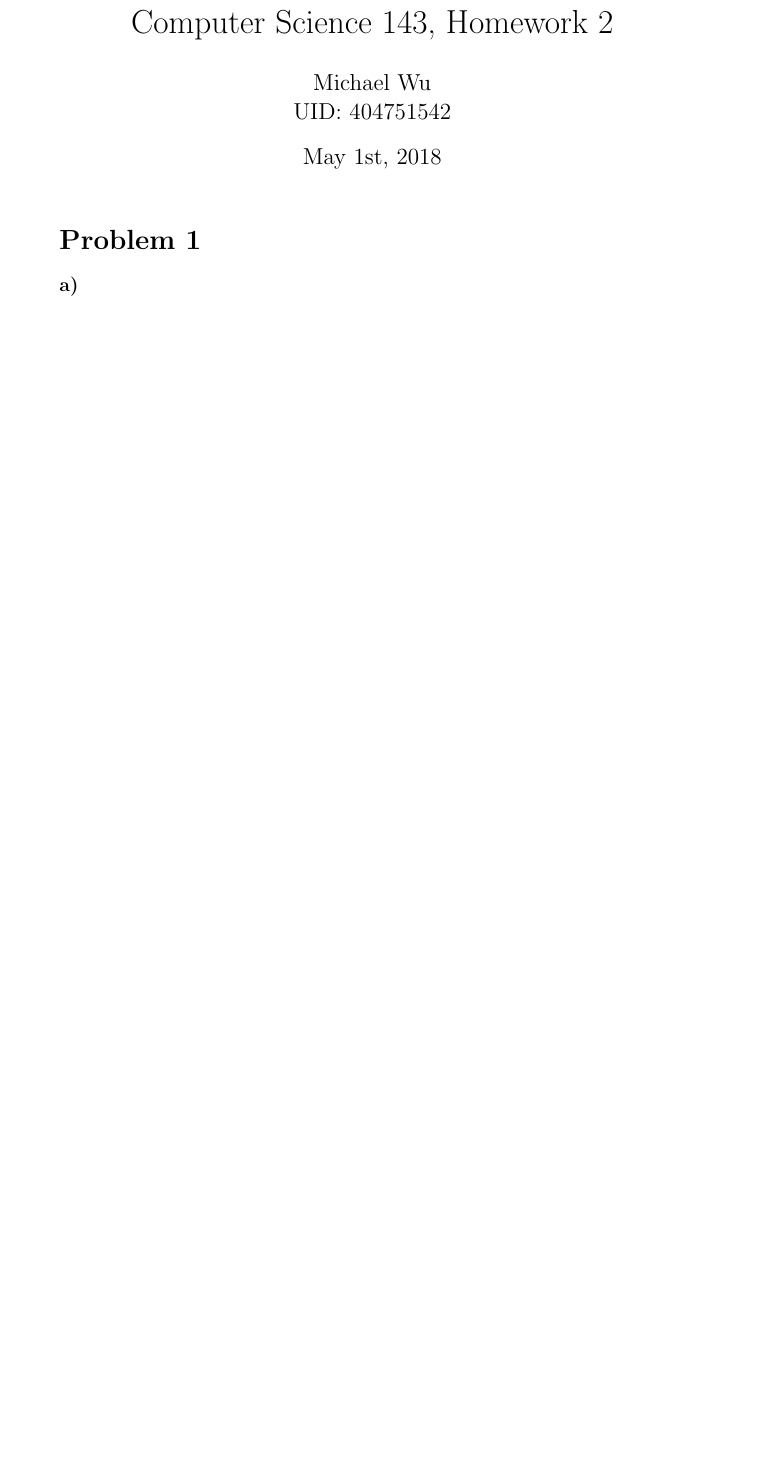
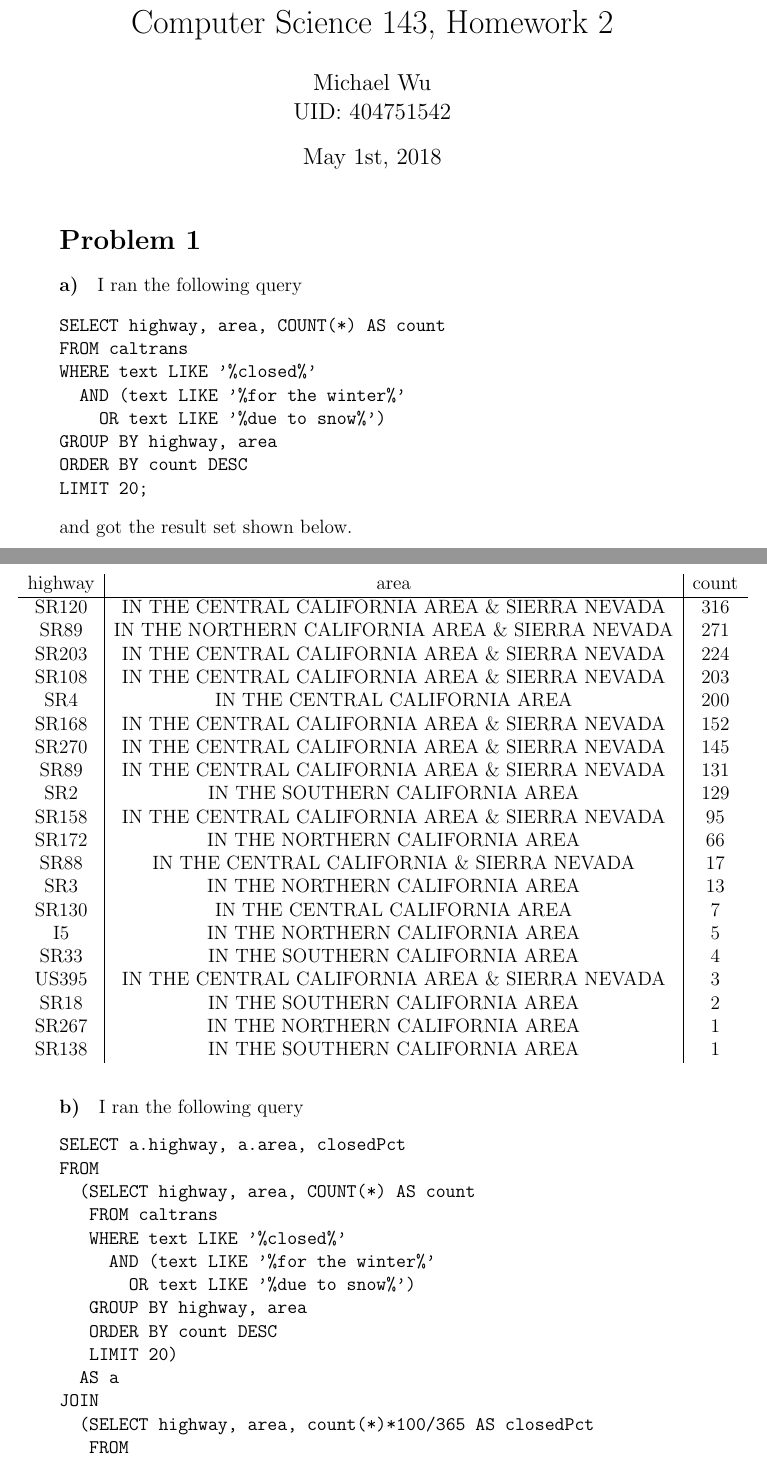
Before and after one commit to michaelwu756/CS143, a LaTeX problem sheet (hw2michael/hw2.tex): part of the page before the commit and two parts of pages 1 and 2 of 4 after it, the two joined at a grey line, cut so that both start at the same text, the shorter picture padded with empty space. Compiled offline with pdfLaTeX.

Commit message:
answered problems 1 and 2 in hw2

```diff
--- a/hw2michael/hw2.tex
+++ b/hw2michael/hw2.tex
@@ -9,4 +9,74 @@
 
 \paragraph{a)}
 
+I ran the following query
+\begin{verbatim}
+SELECT highway, area, COUNT(*) AS count
+FROM caltrans
+WHERE text LIKE '%closed%'
+  AND (text LIKE '%for the winter%'
+    OR text LIKE '%due to snow%')
+GROUP BY highway, area
+ORDER BY count DESC
+LIMIT 20;
+\end{verbatim}
+and got the result set shown below.
+\begin{center}
+        \hspace*{-1cm}
+        \begin{tabular}{c|c|c}
+                highway & area & count\\
+                \hline
+                SR120 & IN THE CENTRAL CALIFORNIA AREA \& SIERRA NEVADA & 316\\
+                SR89  & IN THE NORTHERN CALIFORNIA AREA \& SIERRA NEVADA & 271\\
+                SR203 & IN THE CENTRAL CALIFORNIA AREA \& SIERRA NEVADA & 224\\
+                SR108 & IN THE CENTRAL CALIFORNIA AREA \& SIERRA NEVADA & 203\\
+                SR4 & IN THE CENTRAL CALIFORNIA AREA & 200\\
+                SR168 & IN THE CENTRAL CALIFORNIA AREA \& SIERRA NEVADA & 152\\
+                SR270 & IN THE CENTRAL CALIFORNIA AREA \& SIERRA NEVADA & 145\\
+                SR89 & IN THE CENTRAL CALIFORNIA AREA \& SIERRA NEVADA & 131\\
+                SR2 & IN THE SOUTHERN CALIFORNIA AREA &   129\\
+                SR158 & IN THE CENTRAL CALIFORNIA AREA \& SIERRA NEVADA  & 95\\
+                SR172 & IN THE NORTHERN CALIFORNIA AREA & 66\\
+                SR88 & IN THE CENTRAL CALIFORNIA \& SIERRA NEVADA & 17\\
+                SR3 & IN THE NORTHERN CALIFORNIA AREA & 13\\
+                SR130 & IN THE CENTRAL CALIFORNIA AREA & 7\\
+                I5 & IN THE NORTHERN CALIFORNIA AREA & 5\\
+                SR33 & IN THE SOUTHERN CALIFORNIA AREA & 4\\
+                US395 & IN THE CENTRAL CALIFORNIA AREA \& SIERRA NEVADA & 3\\
+                SR18 & IN THE SOUTHERN CALIFORNIA AREA & 2\\
+                SR267 & IN THE NORTHERN CALIFORNIA AREA & 1\\
+                SR138 & IN THE SOUTHERN CALIFORNIA AREA & 1
+        \end{tabular}
+        \hspace*{-1cm}
+\end{center}
+
 \paragraph{b)}
+
+I ran the following query
+\begin{verbatim}
+SELECT a.highway, a.area, closedPct
+FROM
+  (SELECT highway, area, COUNT(*) AS count
+   FROM caltrans
+   WHERE text LIKE '%closed%'
+     AND (text LIKE '%for the winter%'
+       OR text LIKE '%due to snow%')
+   GROUP BY highway, area
+   ORDER BY count DESC
+   LIMIT 20)
+  AS a
+JOIN
+  (SELECT highway, area, count(*)*100/365 AS closedPct
+   FROM
+     (SELECT DATE(reported), highway, area
+      FROM caltrans
+      WHERE text LIKE '%closed%'
+      GROUP BY highway, area, DATE(reported))
+     AS closedDays
+   GROUP BY highway, area)
+  AS closure
+ON a.highway = closure.highway
+  AND a.area = closure.area
+ORDER BY closedPct DESC
+LIMIT 5;
+\end{verbatim}
```
Also changed, not shown: hw2michael/hw2.tex (21 more changed lines).
